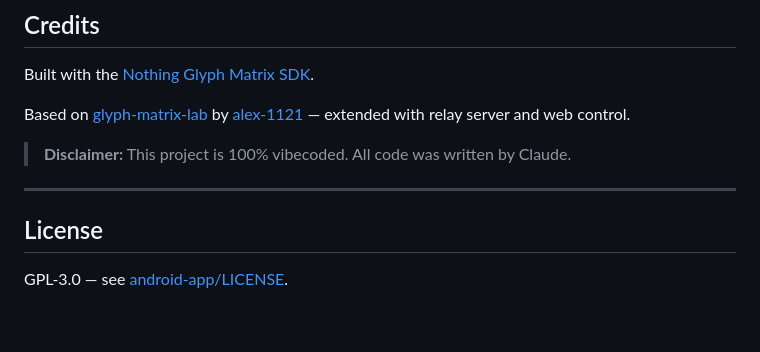
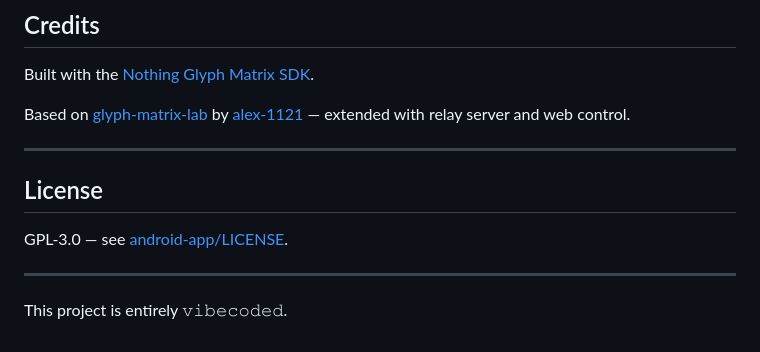
Before and after one commit to alexmicuplusfour/hi-glyph, a Markdown page: README.md, the part around the change. GitHub-like rendering.

Commit message:
Move vibecoded note below license as footer
Co-Authored-By: Claude Opus 4.7 <noreply@anthropic.com>

```diff
--- a/README.md
+++ b/README.md
@@ -104,10 +104,12 @@ Built with the [Nothing Glyph Matrix SDK](https://github.com/Nothing-Developer-P
 
 Based on [glyph-matrix-lab](https://github.com/alex-1121/glyph-matrix-lab) by [alex-1121](https://github.com/alex-1121) — extended with relay server and web control.
 
-> **Disclaimer:** This project is 100% vibecoded. All code was written by Claude.
-
 ---
 
 ## License
 
 GPL-3.0 — see [android-app/LICENSE](android-app/LICENSE).
+
+---
+
+This project is entirely 𝚟𝚒𝚋𝚎𝚌𝚘𝚍𝚎𝚍.
```
